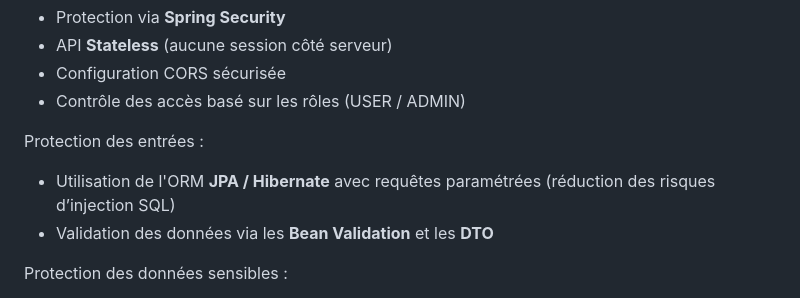
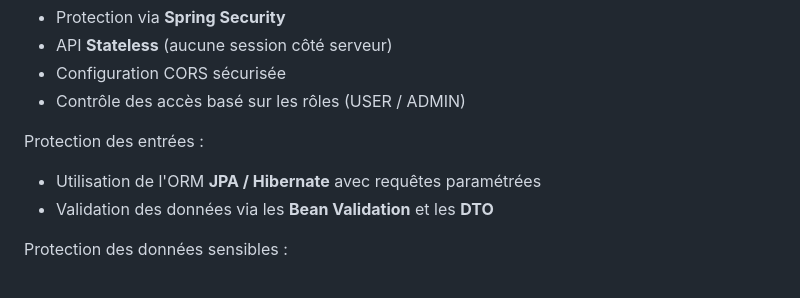
Before and after one commit to EnnioPilia/MeetMatesRender, a Markdown page: README.md, the part around the change. Drawn GitHub-style.

```diff
--- a/README.md
+++ b/README.md
@@ -124,7 +124,7 @@ Sécurisation de l’API :
 - Contrôle des accès basé sur les rôles (USER / ADMIN)
 
 Protection des entrées :
-- Utilisation de l'ORM **JPA / Hibernate** avec requêtes paramétrées (réduction des risques d’injection SQL)
+- Utilisation de l'ORM **JPA / Hibernate** avec requêtes paramétrées
 - Validation des données via les **Bean Validation** et les **DTO**
 
 Protection des données sensibles :
```
